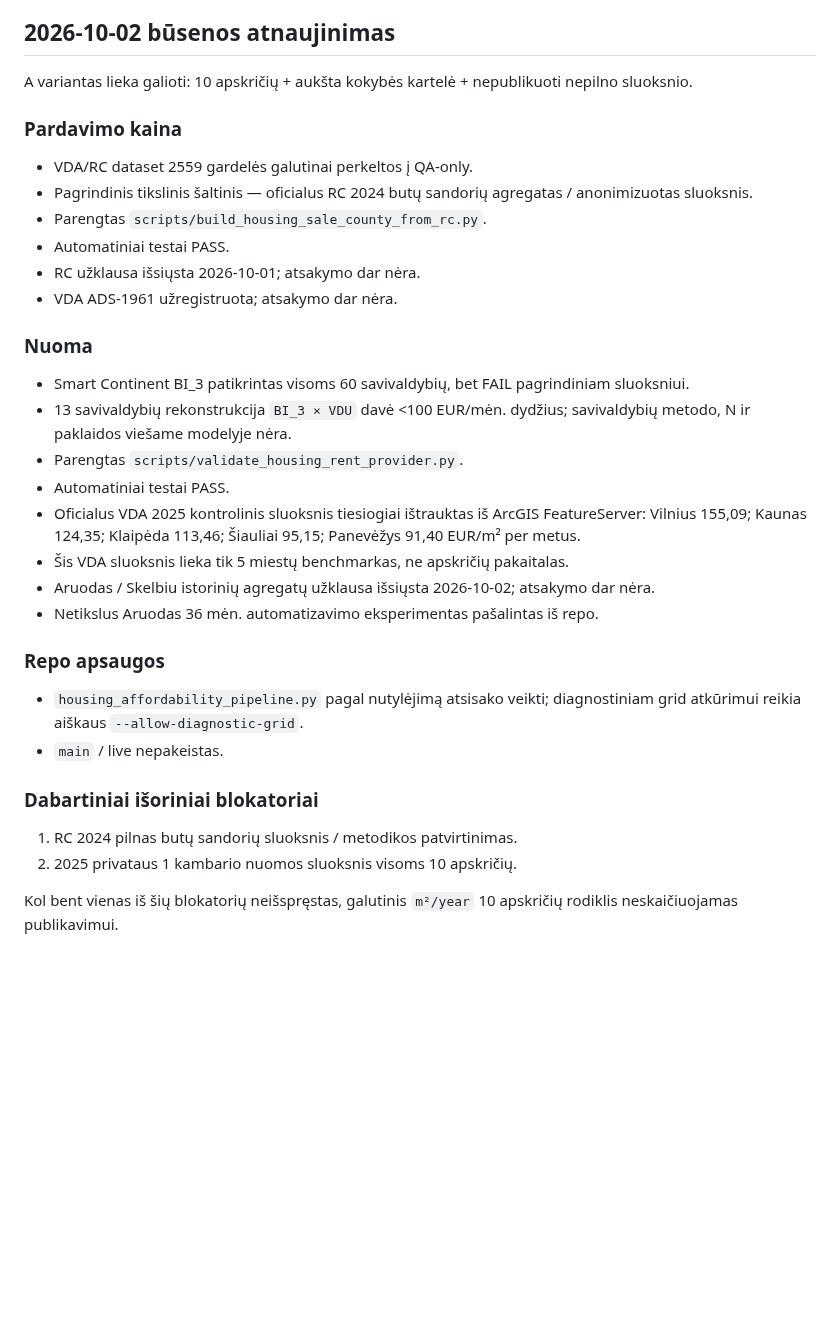
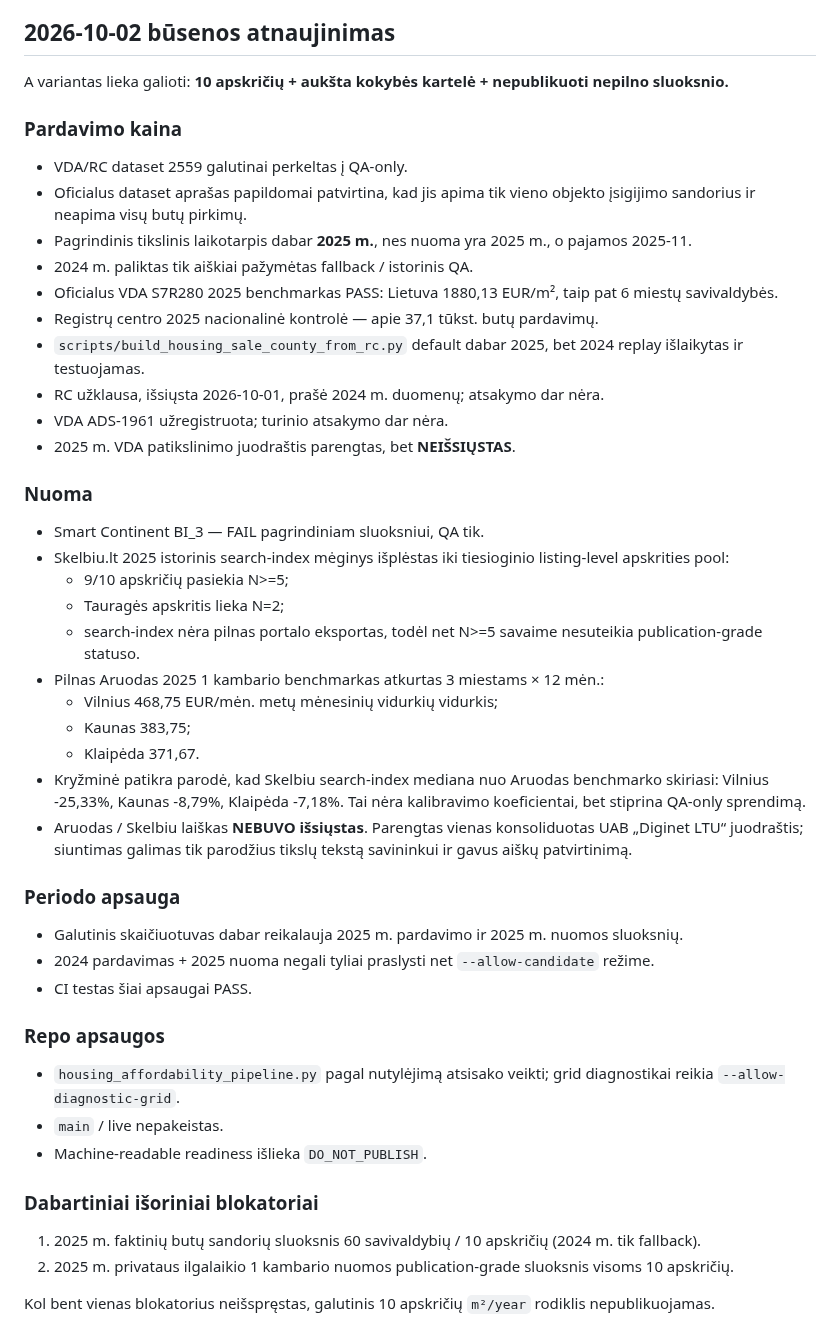
Before and after one commit to olemoz1977/Demografin-situacija, a Markdown page: research/housing-affordability-decision-gate.md, the part around the change. Rendered like a GitHub page; blank space fills up the shorter version.

Commit message:
Refresh housing decision gate to current 2025 targets

```diff
--- a/research/housing-affordability-decision-gate.md
+++ b/research/housing-affordability-decision-gate.md
@@ -85,37 +85,54 @@ ButuPirkimas snapshot techninis pilnumas patvirtintas tuščiu sekančiu puslapi
 
 ## 2026-10-02 būsenos atnaujinimas
 
-A variantas lieka galioti: 10 apskričių + aukšta kokybės kartelė + nepublikuoti nepilno sluoksnio.
+A variantas lieka galioti: **10 apskričių + aukšta kokybės kartelė + nepublikuoti nepilno sluoksnio.**
 
 ### Pardavimo kaina
-- VDA/RC dataset 2559 gardelės galutinai perkeltos į QA-only.
-- Pagrindinis tikslinis šaltinis — oficialus RC 2024 butų sandorių agregatas / anonimizuotas sluoksnis.
-- Parengtas `scripts/build_housing_sale_county_from_rc.py`.
-- Automatiniai testai PASS.
-- RC užklausa išsiųsta 2026-10-01; atsakymo dar nėra.
-- VDA ADS-1961 užregistruota; atsakymo dar nėra.
+- VDA/RC dataset 2559 galutinai perkeltas į QA-only.
+- Oficialus dataset aprašas papildomai patvirtina, kad jis apima tik vieno objekto įsigijimo
+  sandorius ir neapima visų butų pirkimų.
+- Pagrindinis tikslinis laikotarpis dabar **2025 m.**, nes nuoma yra 2025 m., o pajamos 2025-11.
+- 2024 m. paliktas tik aiškiai pažymėtas fallback / istorinis QA.
+- Oficialus VDA S7R280 2025 benchmarkas PASS: Lietuva 1880,13 EUR/m², taip pat 6 miestų savivaldybės.
+- Registrų centro 2025 nacionalinė kontrolė — apie 37,1 tūkst. butų pardavimų.
+- `scripts/build_housing_sale_county_from_rc.py` default dabar 2025, bet 2024 replay išlaikytas ir testuojamas.
+- RC užklausa, išsiųsta 2026-10-01, prašė 2024 m. duomenų; atsakymo dar nėra.
+- VDA ADS-1961 užregistruota; turinio atsakymo dar nėra.
+- 2025 m. VDA patikslinimo juodraštis parengtas, bet **NEIŠSIŲSTAS**.
 
 ### Nuoma
-- Smart Continent BI_3 patikrintas visoms 60 savivaldybių, bet FAIL pagrindiniam sluoksniui.
-- 13 savivaldybių rekonstrukcija `BI_3 × VDU` davė <100 EUR/mėn. dydžius;
-  savivaldybių metodo, N ir paklaidos viešame modelyje nėra.
-- Parengtas `scripts/validate_housing_rent_provider.py`.
-- Automatiniai testai PASS.
-- Oficialus VDA 2025 kontrolinis sluoksnis tiesiogiai ištrauktas iš ArcGIS FeatureServer:
-  Vilnius 155,09; Kaunas 124,35; Klaipėda 113,46; Šiauliai 95,15; Panevėžys 91,40
-  EUR/m² per metus.
-- Šis VDA sluoksnis lieka tik 5 miestų benchmarkas, ne apskričių pakaitalas.
-- Aruodas / Skelbiu istorinių agregatų užklausa išsiųsta 2026-10-02; atsakymo dar nėra.
-- Netikslus Aruodas 36 mėn. automatizavimo eksperimentas pašalintas iš repo.
+- Smart Continent BI_3 — FAIL pagrindiniam sluoksniui, QA tik.
+- Skelbiu.lt 2025 istorinis search-index mėginys išplėstas iki tiesioginio listing-level
+  apskrities pool:
+  - 9/10 apskričių pasiekia N>=5;
+  - Tauragės apskritis lieka N=2;
+  - search-index nėra pilnas portalo eksportas, todėl net N>=5 savaime nesuteikia publication-grade statuso.
+- Pilnas Aruodas 2025 1 kambario benchmarkas atkurtas 3 miestams × 12 mėn.:
+  - Vilnius 468,75 EUR/mėn. metų mėnesinių vidurkių vidurkis;
+  - Kaunas 383,75;
+  - Klaipėda 371,67.
+- Kryžminė patikra parodė, kad Skelbiu search-index mediana nuo Aruodas benchmarko skiriasi:
+  Vilnius -25,33%, Kaunas -8,79%, Klaipėda -7,18%. Tai nėra kalibravimo koeficientai,
+  bet stiprina QA-only sprendimą.
+- Aruodas / Skelbiu laiškas **NEBUVO išsiųstas**. Parengtas vienas konsoliduotas
+  UAB „Diginet LTU“ juodraštis; siuntimas galimas tik parodžius tikslų tekstą savininkui
+  ir gavus aiškų patvirtinimą.
+
+### Periodo apsauga
+- Galutinis skaičiuotuvas dabar reikalauja 2025 m. pardavimo ir 2025 m. nuomos sluoksnių.
+- 2024 pardavimas + 2025 nuoma negali tyliai praslysti net `--allow-candidate` režime.
+- CI testas šiai apsaugai PASS.
 
 ### Repo apsaugos
-- `housing_affordability_pipeline.py` pagal nutylėjimą atsisako veikti; diagnostiniam grid
-  atkūrimui reikia aiškaus `--allow-diagnostic-grid`.
+- `housing_affordability_pipeline.py` pagal nutylėjimą atsisako veikti; grid diagnostikai reikia
+  `--allow-diagnostic-grid`.
 - `main` / live nepakeistas.
+- Machine-readable readiness išlieka `DO_NOT_PUBLISH`.
 
 ### Dabartiniai išoriniai blokatoriai
-1. RC 2024 pilnas butų sandorių sluoksnis / metodikos patvirtinimas.
-2. 2025 privataus 1 kambario nuomos sluoksnis visoms 10 apskričių.
+1. 2025 m. faktinių butų sandorių sluoksnis 60 savivaldybių / 10 apskričių
+   (2024 m. tik fallback).
+2. 2025 m. privataus ilgalaikio 1 kambario nuomos publication-grade sluoksnis visoms 10 apskričių.
 
-Kol bent vienas iš šių blokatorių neišspręstas, galutinis `m²/year` 10 apskričių rodiklis
-neskaičiuojamas publikavimui.
+Kol bent vienas blokatorius neišspręstas, galutinis 10 apskričių `m²/year` rodiklis
+nepublikuojamas.
```
